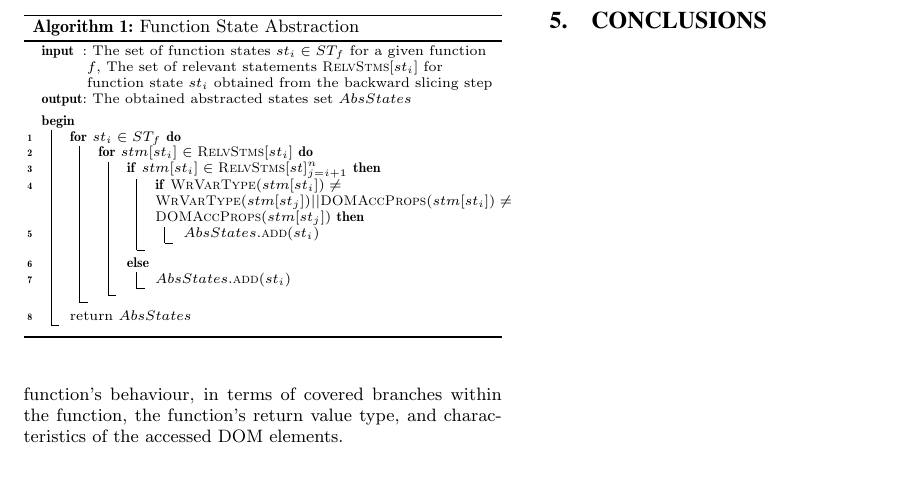
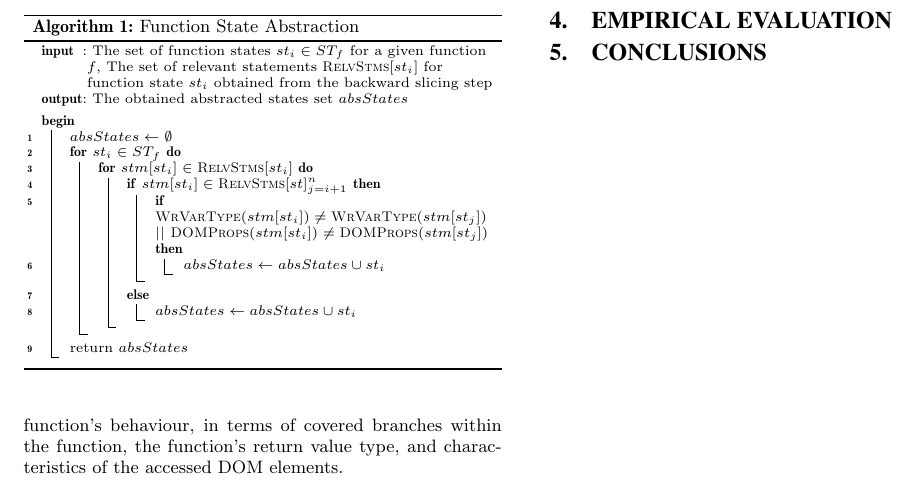
Before and after one commit to mirshokraie/papers, a LaTeX paper (unit-oracle-gen/paper.tex, which reads unit-oracle-gen/stateAbstractionAlgo.tex): part of page 3 of 4, cut so that both start at the same text. Compiled offline with pdfLaTeX.

Commit message:
more changes to state abstraction

```diff
--- a/unit-oracle-gen/stateAbstractionAlgo.tex
+++ b/unit-oracle-gen/stateAbstractionAlgo.tex
@@ -3,23 +3,24 @@
 {\scriptsize
 \SetKwInOut{Input}{input}\SetKwInOut{Output}{output}
 \Input{The set of function states $st_i \in ST_f$ for a given function $f$, The set of relevant statements $\textsc{RelvStms}[st_i]$ for function state $st_i$ obtained from the backward slicing step}
-\Output{The obtained abstracted states set $AbsStates$}
+\Output{The obtained abstracted states set $absStates$}
 \BlankLine
 
 \Begin {
+\nl  $absStates \leftarrow \emptyset$\\
 \nl \For{$st_i \in ST_f$}{
 \nl  \For{$stm[st_i] \in \textsc{RelvStms}[st_i]$}{
 \nl   \If{$stm[st_i] \in \textsc{RelvStms}[st]_{j=i+1}^n$}{
-\nl    \If{$\textsc{WrVarType}(stm[st_i])\neq \textsc{WrVarType}(stm[st_j]) || \textsc{DOMAccProps}(stm[st_i])\neq \textsc{DOMAccProps}(stm[st_j])$}{
-\nl     $AbsStates.\textsc{add}(st_i)$\\
+\nl    \If{$\textsc{WrVarType}(stm[st_i])\neq \textsc{WrVarType}(stm[st_j])$ $||$ $\textsc{DOMProps}(stm[st_i])\neq \textsc{DOMProps}(stm[st_j])$}{
+\nl     $absStates \leftarrow absStates \cup st_i$\\
         }
        }
 \nl   \Else{
-\nl    $AbsStates.\textsc{add}(st_i)$\\
+\nl    $absStates \leftarrow absStates \cup st_i$\\
        }
       }
     }
-\nl return $AbsStates$
+\nl return $absStates$
 }
 
 \caption{Function State Abstraction} \label{Alg:stateAbstractionAlgo}
```
